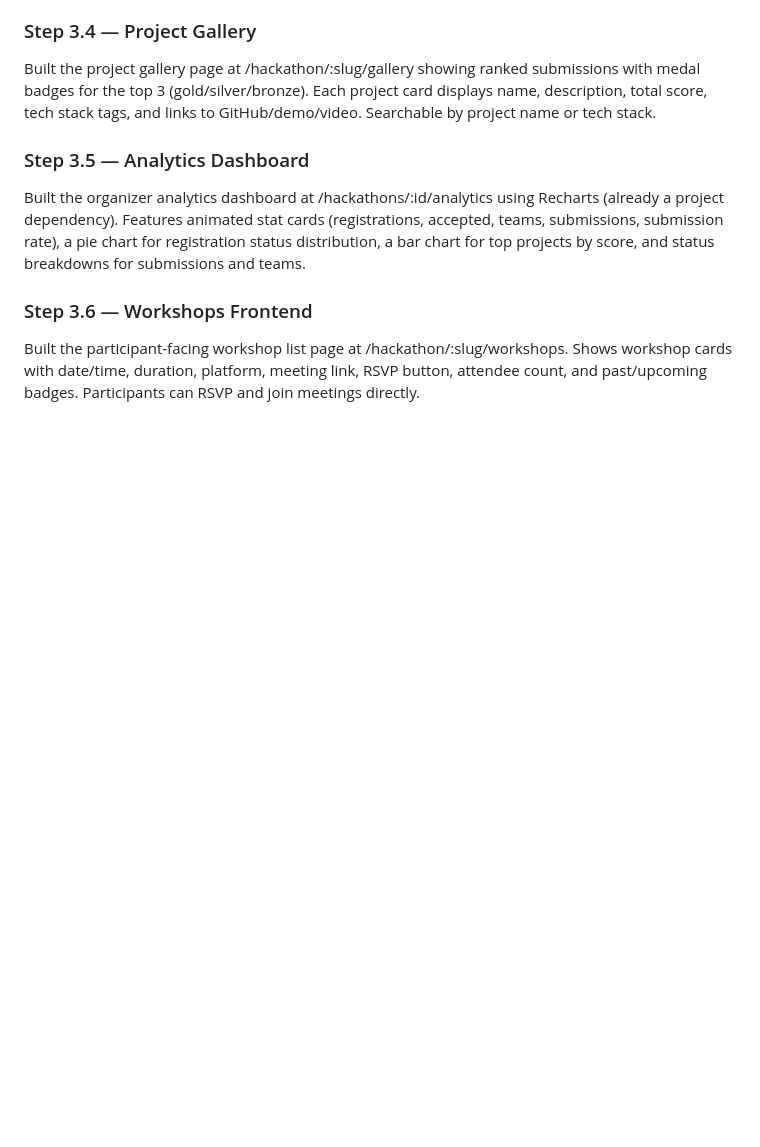
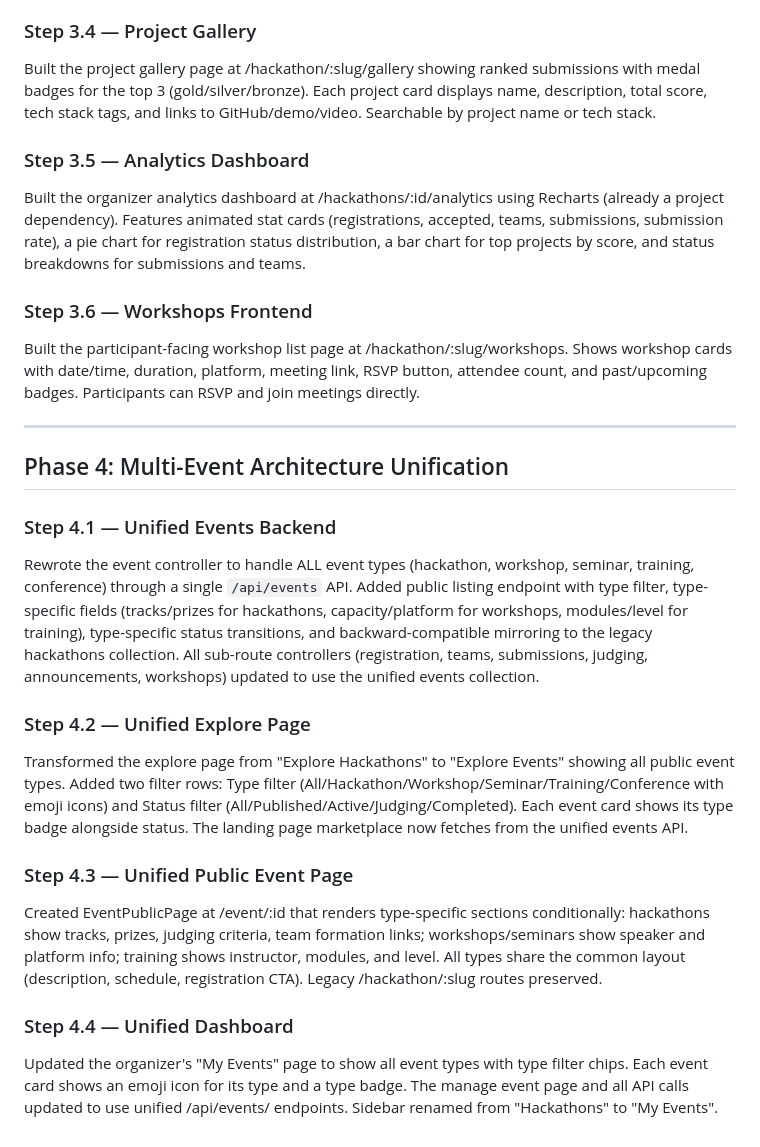
Before and after one commit to HaithamAlduais/haitham-test2, a Markdown page: DEVELOPMENT_LOG.md, the part around the change. Drawn GitHub-style; blank space fills up the shorter version.

Commit message:
Update DEVELOPMENT_LOG with Phase 4 multi-event unification steps
Co-Authored-By: Claude Opus 4.6 (1M context) <noreply@anthropic.com>

```diff
--- a/DEVELOPMENT_LOG.md
+++ b/DEVELOPMENT_LOG.md
@@ -66,3 +66,19 @@ Built the organizer analytics dashboard at /hackathons/:id/analytics using Recha
 
 ### Step 3.6 — Workshops Frontend
 Built the participant-facing workshop list page at /hackathon/:slug/workshops. Shows workshop cards with date/time, duration, platform, meeting link, RSVP button, attendee count, and past/upcoming badges. Participants can RSVP and join meetings directly.
+
+---
+
+## Phase 4: Multi-Event Architecture Unification
+
+### Step 4.1 — Unified Events Backend
+Rewrote the event controller to handle ALL event types (hackathon, workshop, seminar, training, conference) through a single `/api/events` API. Added public listing endpoint with type filter, type-specific fields (tracks/prizes for hackathons, capacity/platform for workshops, modules/level for training), type-specific status transitions, and backward-compatible mirroring to the legacy hackathons collection. All sub-route controllers (registration, teams, submissions, judging, announcements, workshops) updated to use the unified events collection.
+
+### Step 4.2 — Unified Explore Page
+Transformed the explore page from "Explore Hackathons" to "Explore Events" showing all public event types. Added two filter rows: Type filter (All/Hackathon/Workshop/Seminar/Training/Conference with emoji icons) and Status filter (All/Published/Active/Judging/Completed). Each event card shows its type badge alongside status. The landing page marketplace now fetches from the unified events API.
+
+### Step 4.3 — Unified Public Event Page
+Created EventPublicPage at /event/:id that renders type-specific sections conditionally: hackathons show tracks, prizes, judging criteria, team formation links; workshops/seminars show speaker and platform info; training shows instructor, modules, and level. All types share the common layout (description, schedule, registration CTA). Legacy /hackathon/:slug routes preserved.
+
+### Step 4.4 — Unified Dashboard
+Updated the organizer's "My Events" page to show all event types with type filter chips. Each event card shows an emoji icon for its type and a type badge. The manage event page and all API calls updated to use unified /api/events/ endpoints. Sidebar renamed from "Hackathons" to "My Events".
```
